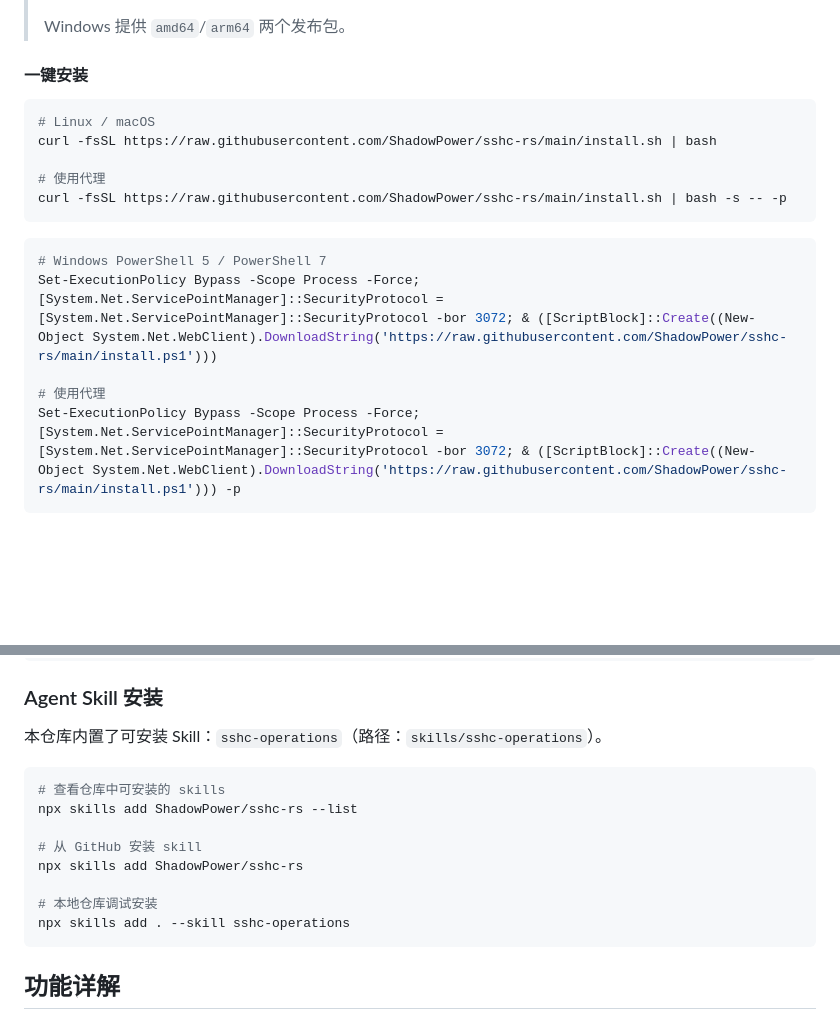
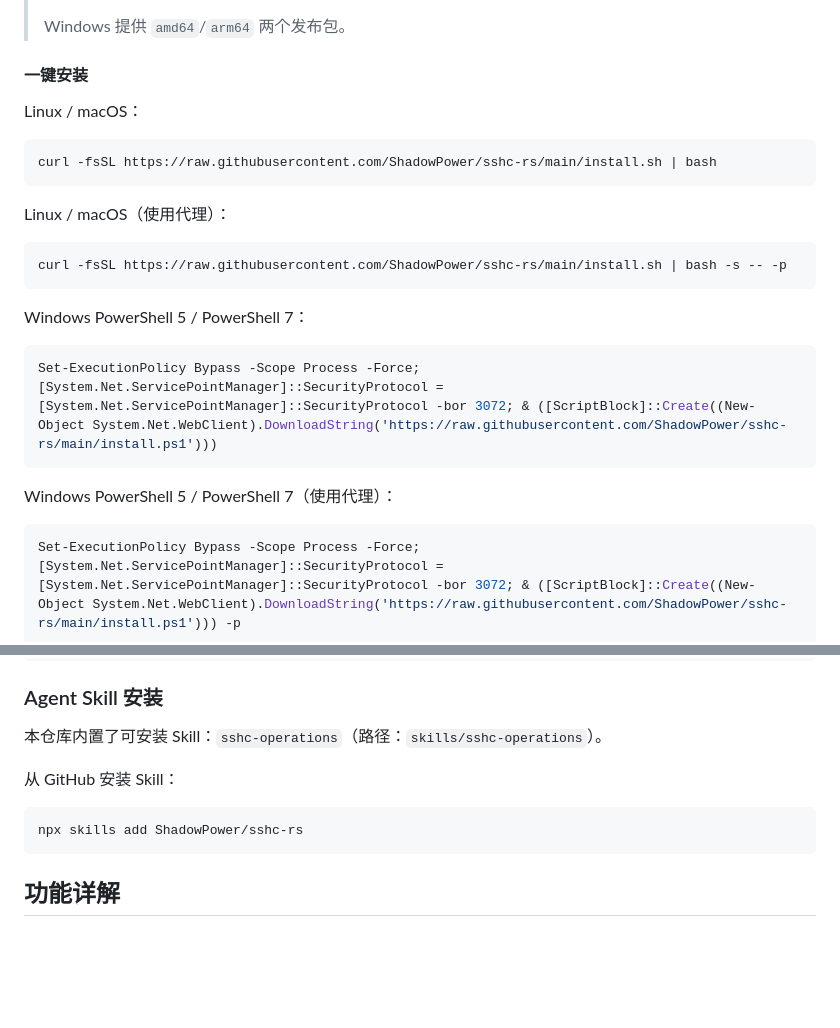
Before and after one commit to ShadowPower/sshc-rs, a Markdown page: README.md, 2 parts joined by grey strips. Rendered like a GitHub page; blank space fills up the shorter version.

Commit message:
调整readme

````diff
--- a/README.md
+++ b/README.md
@@ -33,19 +33,27 @@
 
 #### 一键安装
 
+Linux / macOS：
+
 ```bash
-# Linux / macOS
 curl -fsSL https://raw.githubusercontent.com/ShadowPower/sshc-rs/main/install.sh | bash
+```
 
-# 使用代理
+Linux / macOS（使用代理）：
+
+```bash
 curl -fsSL https://raw.githubusercontent.com/ShadowPower/sshc-rs/main/install.sh | bash -s -- -p
 ```
 
+Windows PowerShell 5 / PowerShell 7：
+
 ```powershell
-# Windows PowerShell 5 / PowerShell 7
 Set-ExecutionPolicy Bypass -Scope Process -Force; [System.Net.ServicePointManager]::SecurityProtocol = [System.Net.ServicePointManager]::SecurityProtocol -bor 3072; & ([ScriptBlock]::Create((New-Object System.Net.WebClient).DownloadString('https://raw.githubusercontent.com/ShadowPower/sshc-rs/main/install.ps1')))
+```
 
-# 使用代理
+Windows PowerShell 5 / PowerShell 7（使用代理）：
+
+```powershell
 Set-ExecutionPolicy Bypass -Scope Process -Force; [System.Net.ServicePointManager]::SecurityProtocol = [System.Net.ServicePointManager]::SecurityProtocol -bor 3072; & ([ScriptBlock]::Create((New-Object System.Net.WebClient).DownloadString('https://raw.githubusercontent.com/ShadowPower/sshc-rs/main/install.ps1'))) -p
 ```
 
@@ -81,15 +89,10 @@ sshc w
 
 本仓库内置了可安装 Skill：`sshc-operations`（路径：`skills/sshc-operations`）。
 
+从 GitHub 安装 Skill：
+
 ```bash
-# 查看仓库中可安装的 skills
-npx skills add ShadowPower/sshc-rs --list
-
-# 从 GitHub 安装 skill
 npx skills add ShadowPower/sshc-rs
-
-# 本地仓库调试安装
-npx skills add . --skill sshc-operations
 ```
 
 ## 功能详解
````
